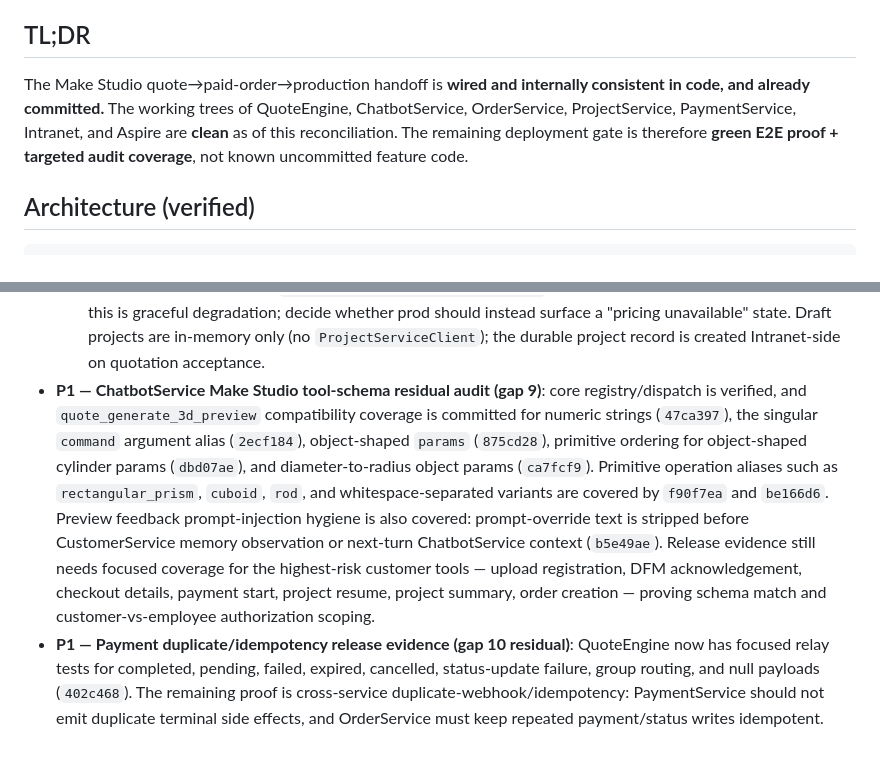
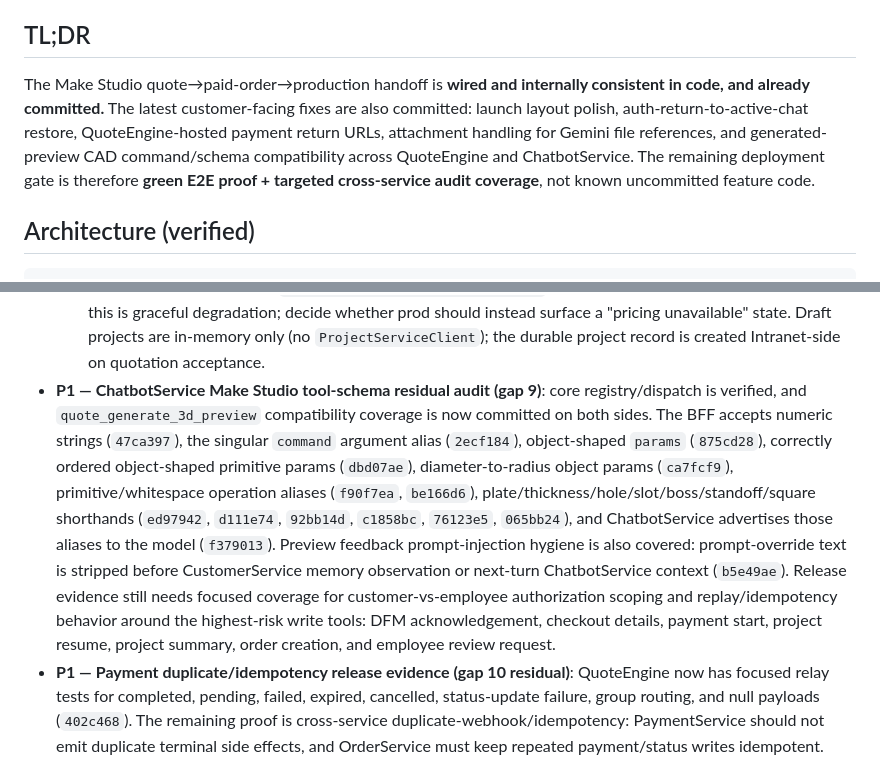
Before and after one commit to MALIEV-Co-Ltd/Maliev.QuoteEngine, a Markdown page: docs/make-studio-e2e-readiness.md, 2 parts joined by grey strips. Rendered like a GitHub page.

Commit message:
docs: update make studio readiness status

```diff
--- a/docs/make-studio-e2e-readiness.md
+++ b/docs/make-studio-e2e-readiness.md
@@ -10,9 +10,11 @@ OrderService, ProjectService, PaymentService, JobService, Intranet, and Aspire E
 ## TL;DR
 
 The Make Studio quote→paid-order→production handoff is **wired and internally consistent in code, and
-already committed.** The working trees of QuoteEngine, ChatbotService, OrderService, ProjectService,
-PaymentService, Intranet, and Aspire are **clean** as of this reconciliation. The remaining deployment
-gate is therefore **green E2E proof + targeted audit coverage**, not known uncommitted feature code.
+already committed.** The latest customer-facing fixes are also committed: launch layout polish,
+auth-return-to-active-chat restore, QuoteEngine-hosted payment return URLs, attachment handling for
+Gemini file references, and generated-preview CAD command/schema compatibility across QuoteEngine and
+ChatbotService. The remaining deployment gate is therefore **green E2E proof + targeted cross-service
+audit coverage**, not known uncommitted feature code.
 
 ## Architecture (verified)
 
@@ -106,16 +108,17 @@ PaymentService, Intranet, or Aspire at this reconciliation point.
     unavailable" state. Draft projects are in-memory only (no `ProjectServiceClient`); the durable
     project record is created Intranet-side on quotation acceptance.
 - **P1 — ChatbotService Make Studio tool-schema residual audit (gap 9)**: core registry/dispatch is
-  verified, and `quote_generate_3d_preview` compatibility coverage is committed for numeric strings
-  (`47ca397`), the singular `command` argument alias (`2ecf184`), object-shaped `params`
-  (`875cd28`), primitive ordering for object-shaped cylinder params (`dbd07ae`), and diameter-to-radius
-  object params (`ca7fcf9`). Primitive operation aliases such as `rectangular_prism`, `cuboid`, `rod`,
-  and whitespace-separated variants are covered by `f90f7ea` and `be166d6`.
-  Preview feedback prompt-injection hygiene is also covered: prompt-override text is stripped before
-  CustomerService memory observation or next-turn ChatbotService context (`b5e49ae`).
-  Release evidence still needs focused coverage for the highest-risk customer tools — upload registration,
-  DFM acknowledgement, checkout details, payment start, project resume, project summary, order creation —
-  proving schema match and customer-vs-employee authorization scoping.
+  verified, and `quote_generate_3d_preview` compatibility coverage is now committed on both sides. The
+  BFF accepts numeric strings (`47ca397`), the singular `command` argument alias (`2ecf184`),
+  object-shaped `params` (`875cd28`), correctly ordered object-shaped primitive params (`dbd07ae`),
+  diameter-to-radius object params (`ca7fcf9`), primitive/whitespace operation aliases (`f90f7ea`,
+  `be166d6`), plate/thickness/hole/slot/boss/standoff/square shorthands (`ed97942`, `d111e74`,
+  `92bb14d`, `c1858bc`, `76123e5`, `065bb24`), and ChatbotService advertises those aliases to the model
+  (`f379013`). Preview feedback prompt-injection hygiene is also covered: prompt-override text is
+  stripped before CustomerService memory observation or next-turn ChatbotService context (`b5e49ae`).
+  Release evidence still needs focused coverage for customer-vs-employee authorization scoping and
+  replay/idempotency behavior around the highest-risk write tools: DFM acknowledgement, checkout details,
+  payment start, project resume, project summary, order creation, and employee review request.
 - **P1 — Payment duplicate/idempotency release evidence (gap 10 residual)**: QuoteEngine now has focused
   relay tests for completed, pending, failed, expired, cancelled, status-update failure, group routing,
   and null payloads (`402c468`). The remaining proof is cross-service duplicate-webhook/idempotency:
```
Also changed, not shown: other parts of docs/make-studio-e2e-readiness.md (+3 -3 lines).
